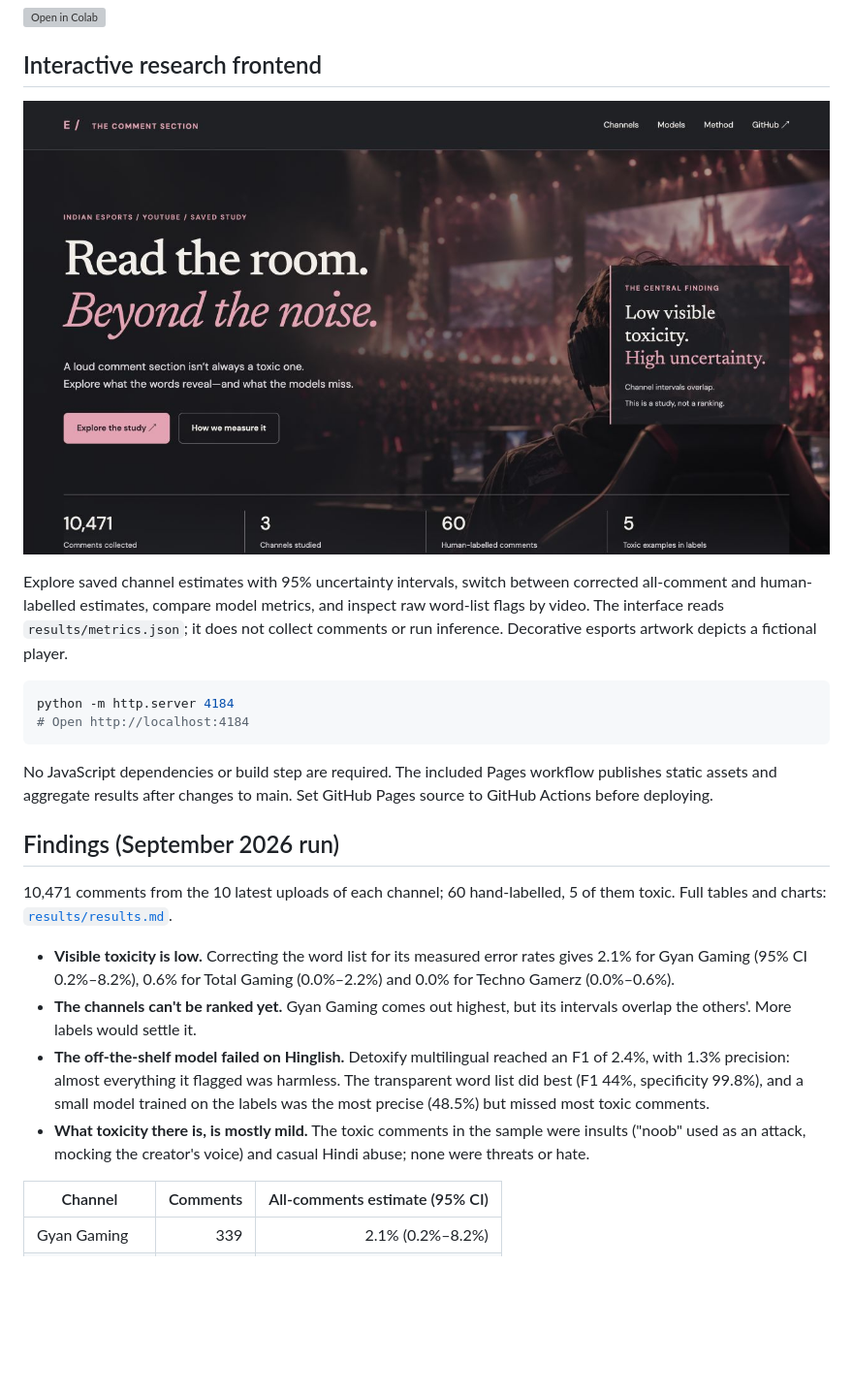
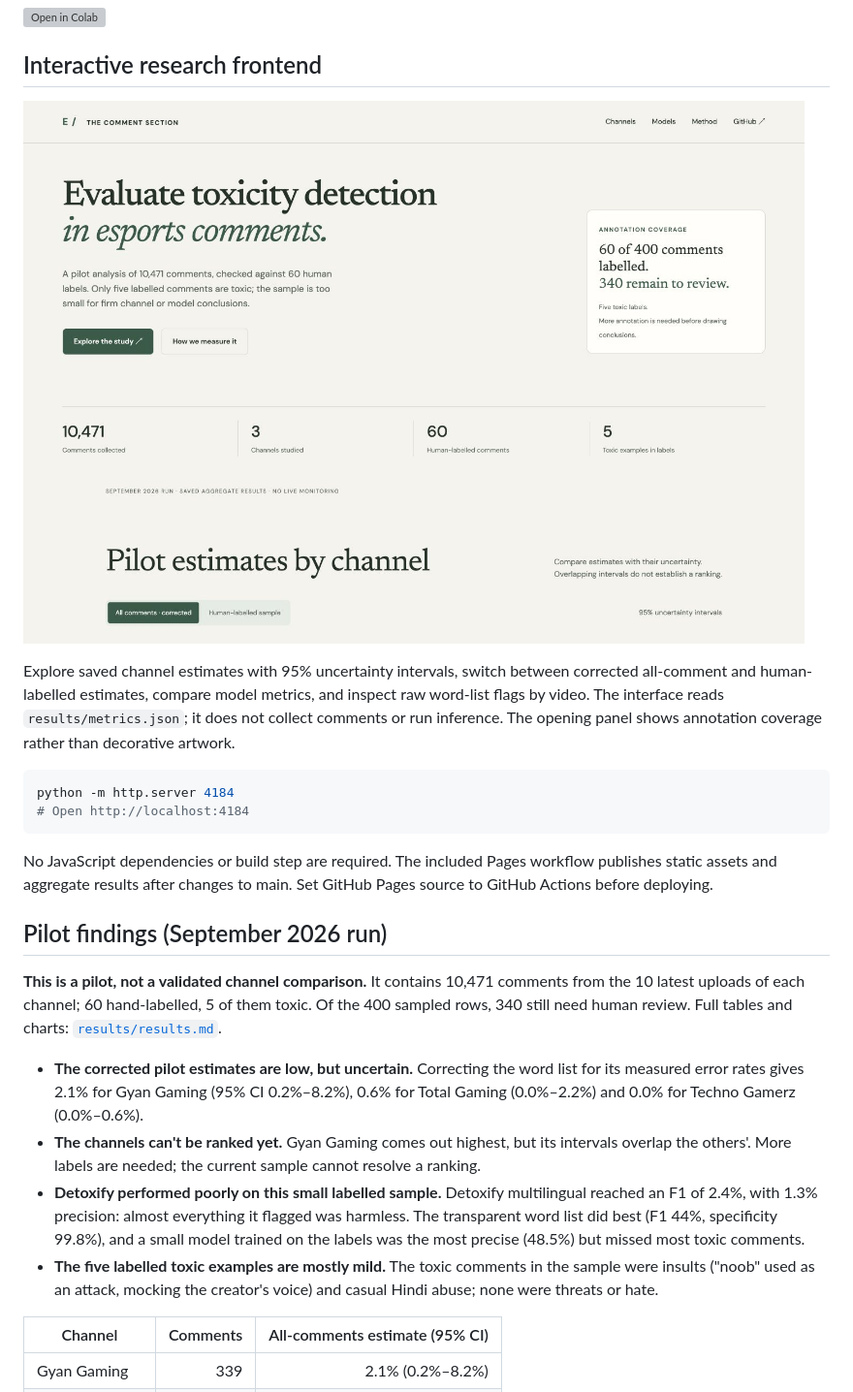
Before and after one commit to harsh-github007/Identifying-Toxicity-Within-Esports-YouTube-Channels, a Markdown page: README.md, the part around the change printed below. Shown: that part at 97% size. Drawn GitHub-style; pictures changed too: assets/screenshot.jpg; blank space fills up the shorter version; grey boxes are pictures that could not be loaded.

Commit message:
Present toxicity results as a pilot and replace the generated hero

````diff
--- a/README.md
+++ b/README.md
@@ -10,5 +10,5 @@ How toxic are the comment sections of India's biggest gaming channels, and how w
 
-Explore saved channel estimates with 95% uncertainty intervals, switch between corrected all-comment and human-labelled estimates, compare model metrics, and inspect raw word-list flags by video. The interface reads `results/metrics.json`; it does not collect comments or run inference. Decorative esports artwork depicts a fictional player.
+Explore saved channel estimates with 95% uncertainty intervals, switch between corrected all-comment and human-labelled estimates, compare model metrics, and inspect raw word-list flags by video. The interface reads `results/metrics.json`; it does not collect comments or run inference. The opening panel shows annotation coverage rather than decorative artwork.
 
 ```bash
 python -m http.server 4184
@@ -17,14 +17,14 @@ python -m http.server 4184
 
 No JavaScript dependencies or build step are required. The included Pages workflow publishes static assets and aggregate results after changes to main. Set GitHub Pages source to GitHub Actions before deploying.
 
-## Findings (September 2026 run)
+## Pilot findings (September 2026 run)
 
-10,471 comments from the 10 latest uploads of each channel; 60 hand-labelled, 5 of them toxic. Full tables and charts: [`results/results.md`](results/results.md).
+**This is a pilot, not a validated channel comparison.** It contains 10,471 comments from the 10 latest uploads of each channel; 60 hand-labelled, 5 of them toxic. Of the 400 sampled rows, 340 still need human review. Full tables and charts: [`results/results.md`](results/results.md).
 
-- **Visible toxicity is low.** Correcting the word list for its measured error rates gives 2.1% for Gyan Gaming (95% CI 0.2%–8.2%), 0.6% for Total Gaming (0.0%–2.2%) and 0.0% for Techno Gamerz (0.0%–0.6%).
-- **The channels can't be ranked yet.** Gyan Gaming comes out highest, but its intervals overlap the others'. More labels would settle it.
-- **The off-the-shelf model failed on Hinglish.** Detoxify multilingual reached an F1 of 2.4%, with 1.3% precision: almost everything it flagged was harmless. The transparent word list did best (F1 44%, specificity 99.8%), and a small model trained on the labels was the most precise (48.5%) but missed most toxic comments.
-- **What toxicity there is, is mostly mild.** The toxic comments in the sample were insults ("noob" used as an attack, mocking the creator's voice) and casual Hindi abuse; none were threats or hate.
+- **The corrected pilot estimates are low, but uncertain.** Correcting the word list for its measured error rates gives 2.1% for Gyan Gaming (95% CI 0.2%–8.2%), 0.6% for Total Gaming (0.0%–2.2%) and 0.0% for Techno Gamerz (0.0%–0.6%).
+- **The channels can't be ranked yet.** Gyan Gaming comes out highest, but its intervals overlap the others'. More labels are needed; the current sample cannot resolve a ranking.
+- **Detoxify performed poorly on this small labelled sample.** Detoxify multilingual reached an F1 of 2.4%, with 1.3% precision: almost everything it flagged was harmless. The transparent word list did best (F1 44%, specificity 99.8%), and a small model trained on the labels was the most precise (48.5%) but missed most toxic comments.
+- **The five labelled toxic examples are mostly mild.** The toxic comments in the sample were insults ("noob" used as an attack, mocking the creator's voice) and casual Hindi abuse; none were threats or hate.
 
 | Channel | Comments | All-comments estimate (95% CI) |
 | --- | ---: | ---: |
````
Also changed, not shown: other parts of README.md (+1 -1 lines), docs/labelling-guide.md (+8 -0 lines), 3 other files.
